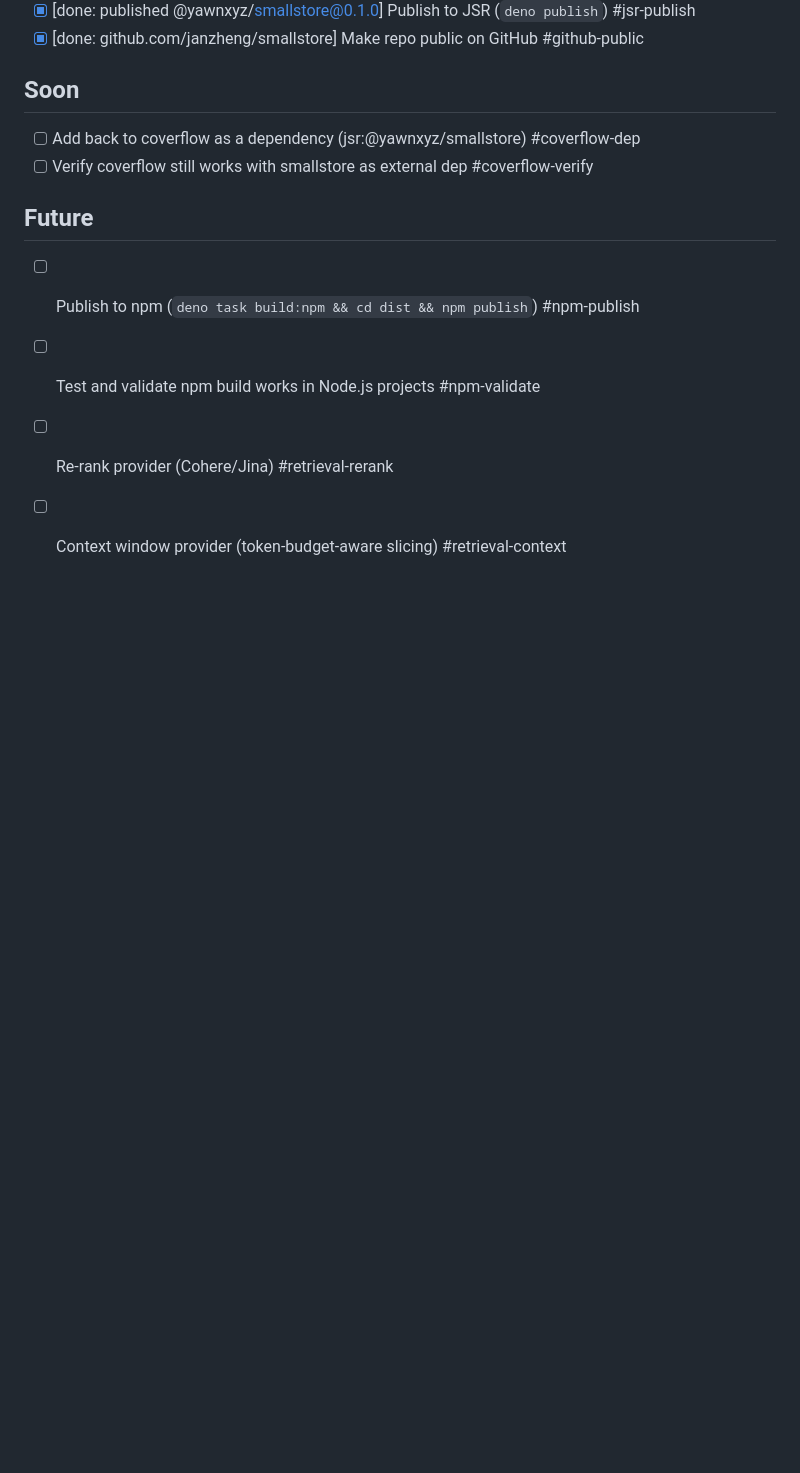
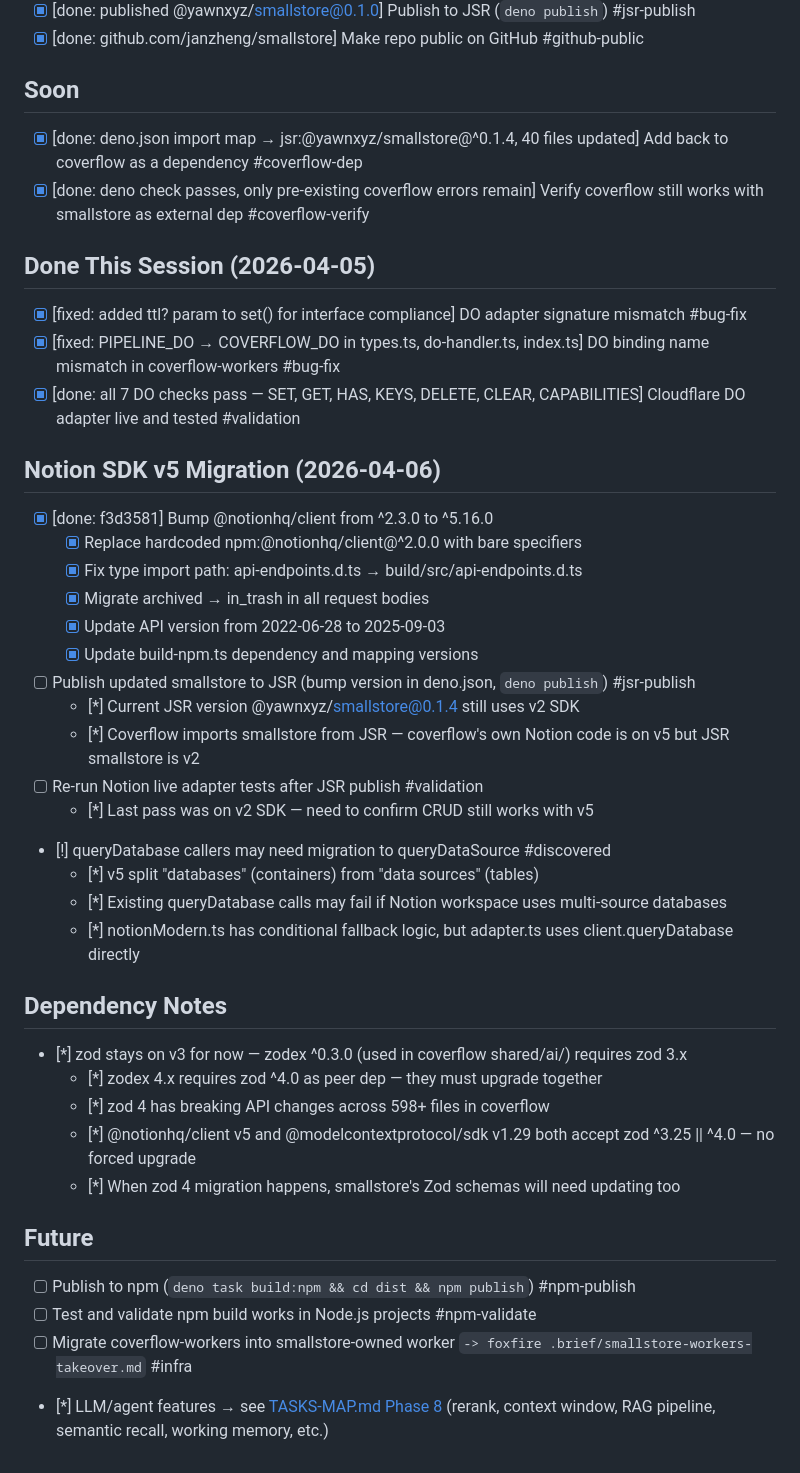
Before and after one commit to janzheng/smallstore, a Markdown page: TASKS.md, the part around the change. Rendered like a GitHub page; blank space fills up the shorter version.

Commit message:
Add Notion v5 migration tasks and zod dependency notes to TASKS.md
JSR publish needed (still on v2 SDK), live adapter re-test needed,
queryDatabase→queryDataSource migration discovered.
Zod stays on v3 until zodex + coverflow migrate together.

Co-Authored-By: Claude Opus 4.6 (1M context) <noreply@anthropic.com>

```diff
--- a/TASKS.md
+++ b/TASKS.md
@@ -62,12 +62,44 @@
 
 ## Soon
 
-- [ ] Add back to coverflow as a dependency (jsr:@yawnxyz/smallstore) #coverflow-dep
-- [ ] Verify coverflow still works with smallstore as external dep #coverflow-verify
+- [x] [done: deno.json import map → jsr:@yawnxyz/smallstore@^0.1.4, 40 files updated] Add back to coverflow as a dependency #coverflow-dep
+- [x] [done: deno check passes, only pre-existing coverflow errors remain] Verify coverflow still works with smallstore as external dep #coverflow-verify
+
+## Done This Session (2026-04-05)
+
+- [x] [fixed: added ttl? param to set() for interface compliance] DO adapter signature mismatch #bug-fix
+- [x] [fixed: PIPELINE_DO → COVERFLOW_DO in types.ts, do-handler.ts, index.ts] DO binding name mismatch in coverflow-workers #bug-fix
+- [x] [done: all 7 DO checks pass — SET, GET, HAS, KEYS, DELETE, CLEAR, CAPABILITIES] Cloudflare DO adapter live and tested #validation
+
+## Notion SDK v5 Migration (2026-04-06)
+
+- [x] [done: f3d3581] Bump @notionhq/client from ^2.3.0 to ^5.16.0
+  - [x] Replace hardcoded npm:@notionhq/client@^2.0.0 with bare specifiers
+  - [x] Fix type import path: api-endpoints.d.ts → build/src/api-endpoints.d.ts
+  - [x] Migrate archived → in_trash in all request bodies
+  - [x] Update API version from 2022-06-28 to 2025-09-03
+  - [x] Update build-npm.ts dependency and mapping versions
+- [ ] Publish updated smallstore to JSR (bump version in deno.json, `deno publish`) #jsr-publish
+  - [*] Current JSR version @yawnxyz/smallstore@0.1.4 still uses v2 SDK
+  - [*] Coverflow imports smallstore from JSR — coverflow's own Notion code is on v5 but JSR smallstore is v2
+- [ ] Re-run Notion live adapter tests after JSR publish #validation
+  - [*] Last pass was on v2 SDK — need to confirm CRUD still works with v5
+- [!] queryDatabase callers may need migration to queryDataSource #discovered
+  - [*] v5 split "databases" (containers) from "data sources" (tables)
+  - [*] Existing queryDatabase calls may fail if Notion workspace uses multi-source databases
+  - [*] notionModern.ts has conditional fallback logic, but adapter.ts uses client.queryDatabase directly
+
+## Dependency Notes
+
+- [*] zod stays on v3 for now — zodex ^0.3.0 (used in coverflow shared/ai/) requires zod 3.x
+  - [*] zodex 4.x requires zod ^4.0 as peer dep — they must upgrade together
+  - [*] zod 4 has breaking API changes across 598+ files in coverflow
+  - [*] @notionhq/client v5 and @modelcontextprotocol/sdk v1.29 both accept zod ^3.25 || ^4.0 — no forced upgrade
+  - [*] When zod 4 migration happens, smallstore's Zod schemas will need updating too
 
 ## Future
 
 - [ ] Publish to npm (`deno task build:npm && cd dist && npm publish`) #npm-publish
 - [ ] Test and validate npm build works in Node.js projects #npm-validate
-- [ ] Re-rank provider (Cohere/Jina) #retrieval-rerank
-- [ ] Context window provider (token-budget-aware slicing) #retrieval-context
+- [ ] Migrate coverflow-workers into smallstore-owned worker `-> foxfire .brief/smallstore-workers-takeover.md` #infra
+- [*] LLM/agent features → see [TASKS-MAP.md Phase 8](./TASKS-MAP.md) (rerank, context window, RAG pipeline, semantic recall, working memory, etc.)
```
